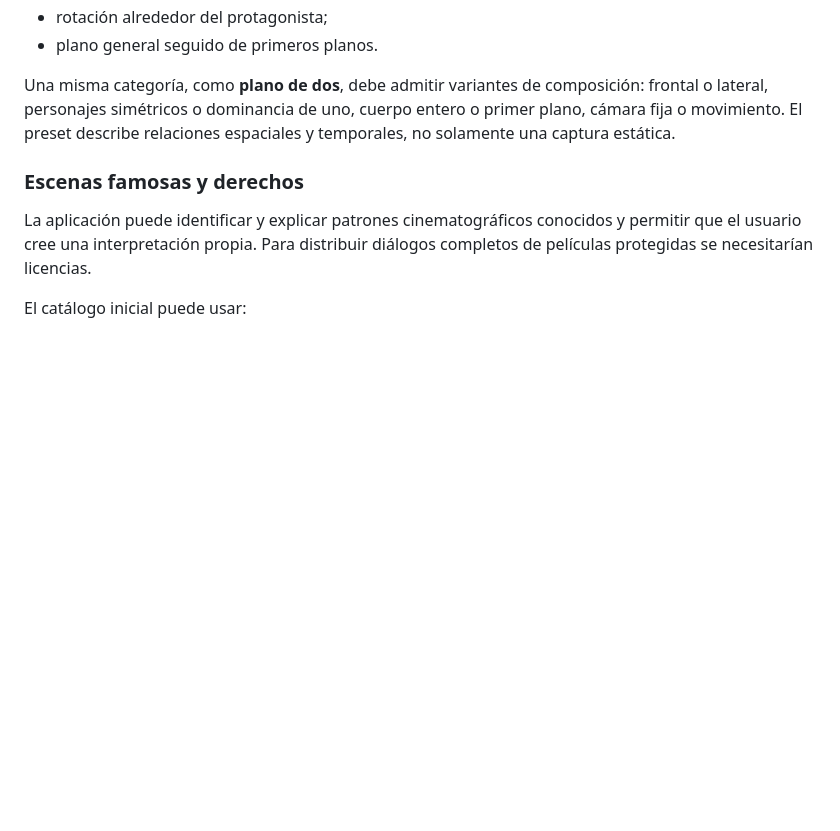
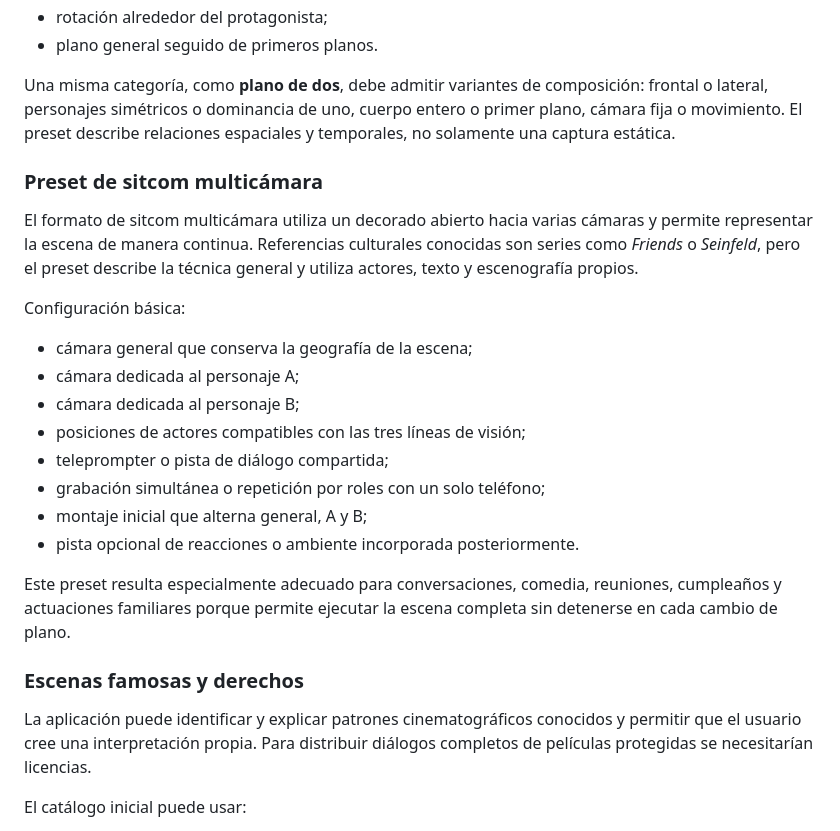
Before and after one commit to norbymezz/Uizador-, a Markdown page: docs/multicamera-concept.md, the part around the change. GitHub-like rendering; blank space fills up the shorter version.

Commit message:
Document multicamera sitcom preset

```diff
--- a/docs/multicamera-concept.md
+++ b/docs/multicamera-concept.md
@@ -307,6 +307,23 @@ La aplicación puede ofrecer familias de puesta en escena como:
 
 Una misma categoría, como **plano de dos**, debe admitir variantes de composición: frontal o lateral, personajes simétricos o dominancia de uno, cuerpo entero o primer plano, cámara fija o movimiento. El preset describe relaciones espaciales y temporales, no solamente una captura estática.
 
+### Preset de sitcom multicámara
+
+El formato de sitcom multicámara utiliza un decorado abierto hacia varias cámaras y permite representar la escena de manera continua. Referencias culturales conocidas son series como *Friends* o *Seinfeld*, pero el preset describe la técnica general y utiliza actores, texto y escenografía propios.
+
+Configuración básica:
+
+- cámara general que conserva la geografía de la escena;
+- cámara dedicada al personaje A;
+- cámara dedicada al personaje B;
+- posiciones de actores compatibles con las tres líneas de visión;
+- teleprompter o pista de diálogo compartida;
+- grabación simultánea o repetición por roles con un solo teléfono;
+- montaje inicial que alterna general, A y B;
+- pista opcional de reacciones o ambiente incorporada posteriormente.
+
+Este preset resulta especialmente adecuado para conversaciones, comedia, reuniones, cumpleaños y actuaciones familiares porque permite ejecutar la escena completa sin detenerse en cada cambio de plano.
+
 ### Escenas famosas y derechos
 
 La aplicación puede identificar y explicar patrones cinematográficos conocidos y permitir que el usuario cree una interpretación propia. Para distribuir diálogos completos de películas protegidas se necesitarían licencias.
```
